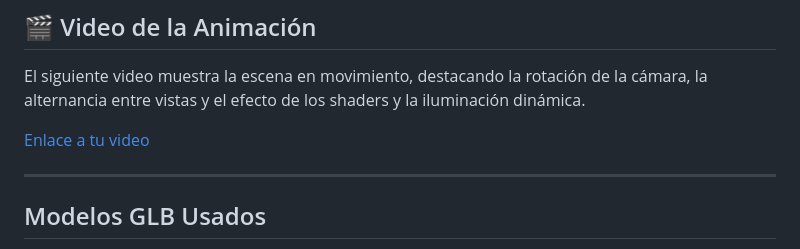
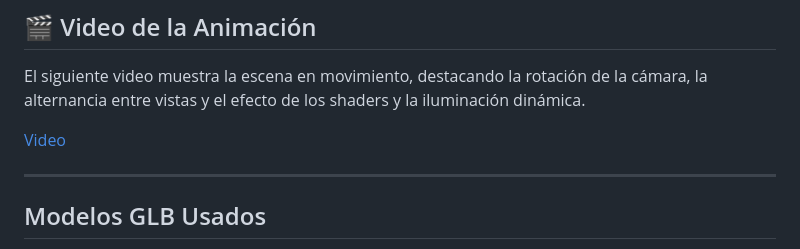
Before and after one commit to jvelasquezpi/computacion-visual, a Markdown page: 2025-10-01_taller_1_materiales_iluminacion_color/README.md, the part around the change printed below. GitHub-like rendering.

Commit message:
update README for workshop 1

```diff
--- a/2025-10-01_taller_1_materiales_iluminacion_color/README.md
+++ b/2025-10-01_taller_1_materiales_iluminacion_color/README.md
@@ -86,7 +87,7 @@ Capturas de pantalla obligatorias de la escena.
 
 El siguiente video muestra la escena en movimiento, destacando la rotación de la cámara, la alternancia entre vistas y el efecto de los shaders y la iluminación dinámica.
 
-[Enlace a tu video ](URL_DE_TU_VIDEO)
+[Video ](URL_DE_TU_VIDEO)
 
 ---
 ## Modelos GLB Usados
```
Also changed, not shown: other parts of 2025-10-01_taller_1_materiales_iluminacion_color/README.md (+3 -1 lines).
